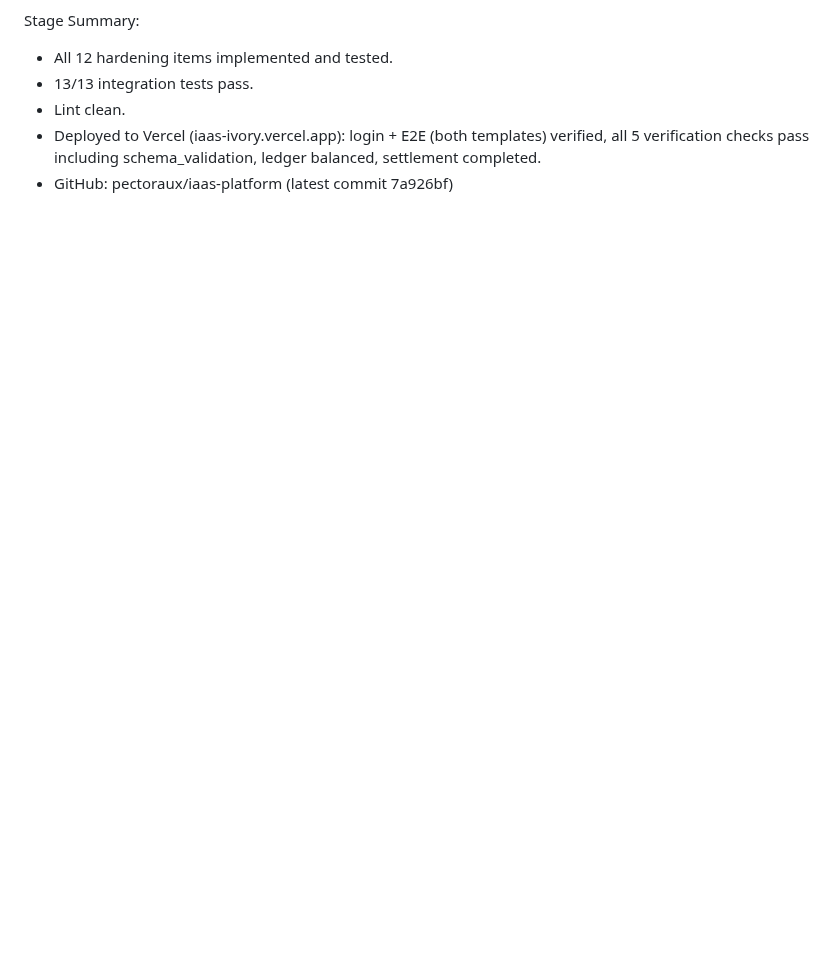
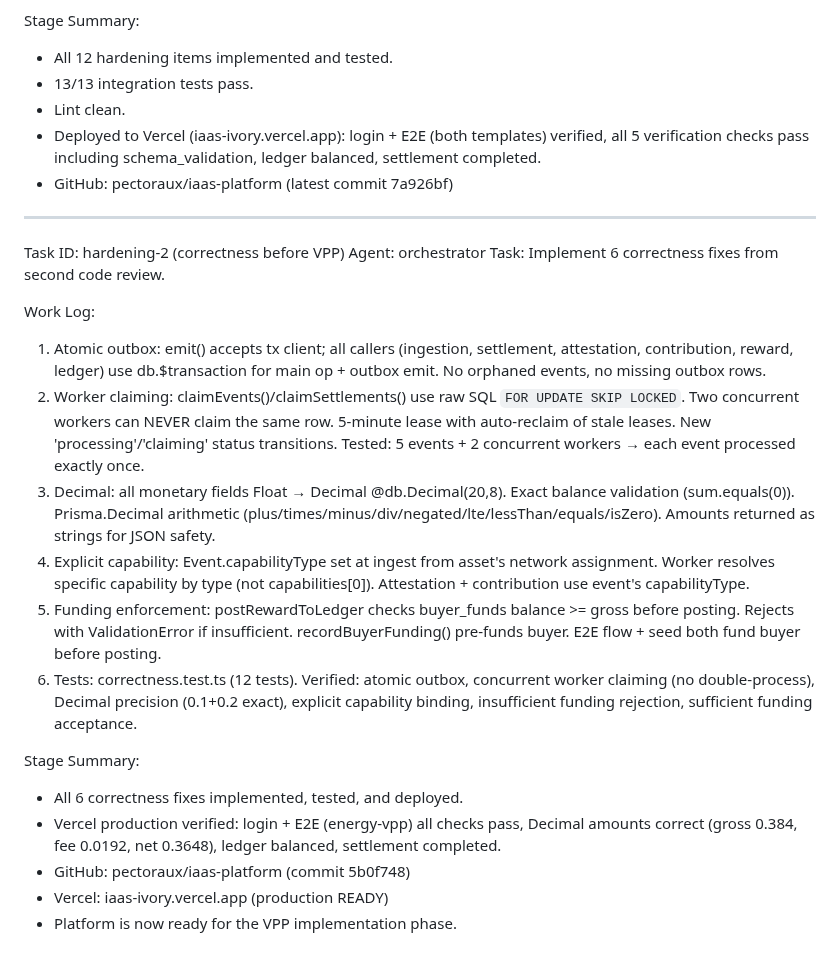
Before and after one commit to pectoraux/iaas-platform, a Markdown page: worklog.md, the part around the change. Drawn GitHub-style; blank space fills up the shorter version.

Commit message:
eeb119ab-d76e-4d48-9d59-1a6f3afacb3c

```diff
--- a/worklog.md
+++ b/worklog.md
@@ -182,3 +182,23 @@ Stage Summary:
 - Lint clean.
 - Deployed to Vercel (iaas-ivory.vercel.app): login + E2E (both templates) verified, all 5 verification checks pass including schema_validation, ledger balanced, settlement completed.
 - GitHub: pectoraux/iaas-platform (latest commit 7a926bf)
+
+---
+Task ID: hardening-2 (correctness before VPP)
+Agent: orchestrator
+Task: Implement 6 correctness fixes from second code review.
+
+Work Log:
+1. Atomic outbox: emit() accepts tx client; all callers (ingestion, settlement, attestation, contribution, reward, ledger) use db.$transaction for main op + outbox emit. No orphaned events, no missing outbox rows.
+2. Worker claiming: claimEvents()/claimSettlements() use raw SQL `FOR UPDATE SKIP LOCKED`. Two concurrent workers can NEVER claim the same row. 5-minute lease with auto-reclaim of stale leases. New 'processing'/'claiming' status transitions. Tested: 5 events + 2 concurrent workers → each event processed exactly once.
+3. Decimal: all monetary fields Float → Decimal @db.Decimal(20,8). Exact balance validation (sum.equals(0)). Prisma.Decimal arithmetic (plus/times/minus/div/negated/lte/lessThan/equals/isZero). Amounts returned as strings for JSON safety.
+4. Explicit capability: Event.capabilityType set at ingest from asset's network assignment. Worker resolves specific capability by type (not capabilities[0]). Attestation + contribution use event's capabilityType.
+5. Funding enforcement: postRewardToLedger checks buyer_funds balance >= gross before posting. Rejects with ValidationError if insufficient. recordBuyerFunding() pre-funds buyer. E2E flow + seed both fund buyer before posting.
+6. Tests: correctness.test.ts (12 tests). Verified: atomic outbox, concurrent worker claiming (no double-process), Decimal precision (0.1+0.2 exact), explicit capability binding, insufficient funding rejection, sufficient funding acceptance.
+
+Stage Summary:
+- All 6 correctness fixes implemented, tested, and deployed.
+- Vercel production verified: login + E2E (energy-vpp) all checks pass, Decimal amounts correct (gross 0.384, fee 0.0192, net 0.3648), ledger balanced, settlement completed.
+- GitHub: pectoraux/iaas-platform (commit 5b0f748)
+- Vercel: iaas-ivory.vercel.app (production READY)
+- Platform is now ready for the VPP implementation phase.
```
